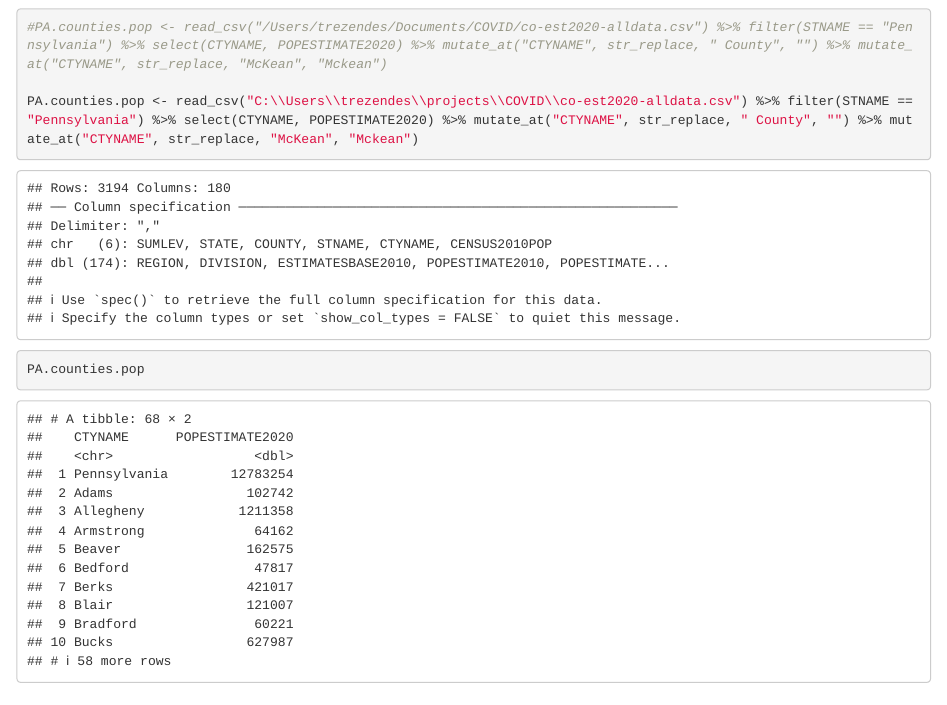
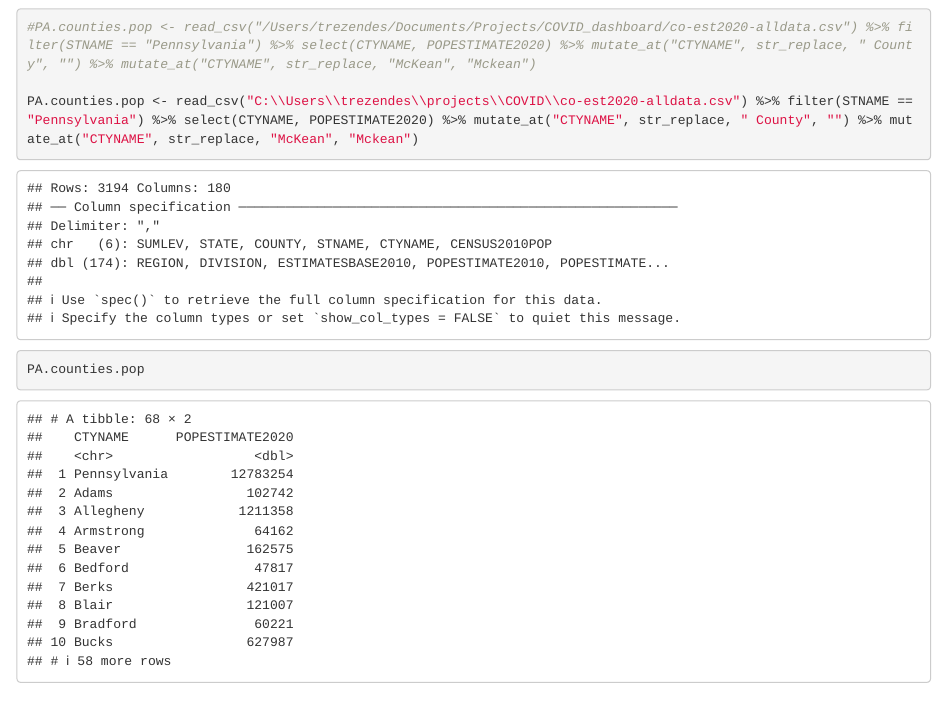
Before and after one commit to TRezendes/COVID_Dashboard, an R Markdown document (LancCovid.Rmd): the page in a window 1100 px wide, from 680 px down. Rendered offline with R 4.5, knitr and Pandoc, with nearby package versions; some code elsewhere in the file could not run offline.

Commit message:
Edited local path for county population data.

````diff
--- a/LancCovid.Rmd
+++ b/LancCovid.Rmd
@@ -41,7 +41,7 @@ get_decennial(variables = 'POP', geography = 'county', year = 2020, state = 42)
 
 
 ```{r}
-#PA.counties.pop <- read_csv("/Users/trezendes/Documents/COVID/co-est2020-alldata.csv") %>% filter(STNAME == "Pennsylvania") %>% select(CTYNAME, POPESTIMATE2020) %>% mutate_at("CTYNAME", str_replace, " County", "") %>% mutate_at("CTYNAME", str_replace, "McKean", "Mckean")
+#PA.counties.pop <- read_csv("/Users/trezendes/Documents/Projects/COVID_dashboard/co-est2020-alldata.csv") %>% filter(STNAME == "Pennsylvania") %>% select(CTYNAME, POPESTIMATE2020) %>% mutate_at("CTYNAME", str_replace, " County", "") %>% mutate_at("CTYNAME", str_replace, "McKean", "Mckean")
 
 PA.counties.pop <- read_csv("C:\\Users\\trezendes\\projects\\COVID\\co-est2020-alldata.csv") %>% filter(STNAME == "Pennsylvania") %>% select(CTYNAME, POPESTIMATE2020) %>% mutate_at("CTYNAME", str_replace, " County", "") %>% mutate_at("CTYNAME", str_replace, "McKean", "Mckean")
 
````
